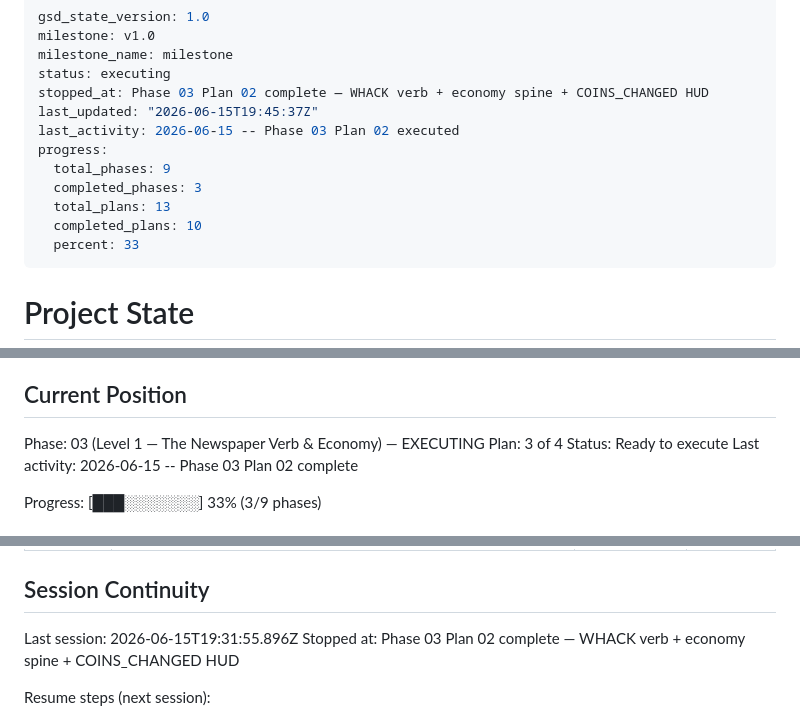
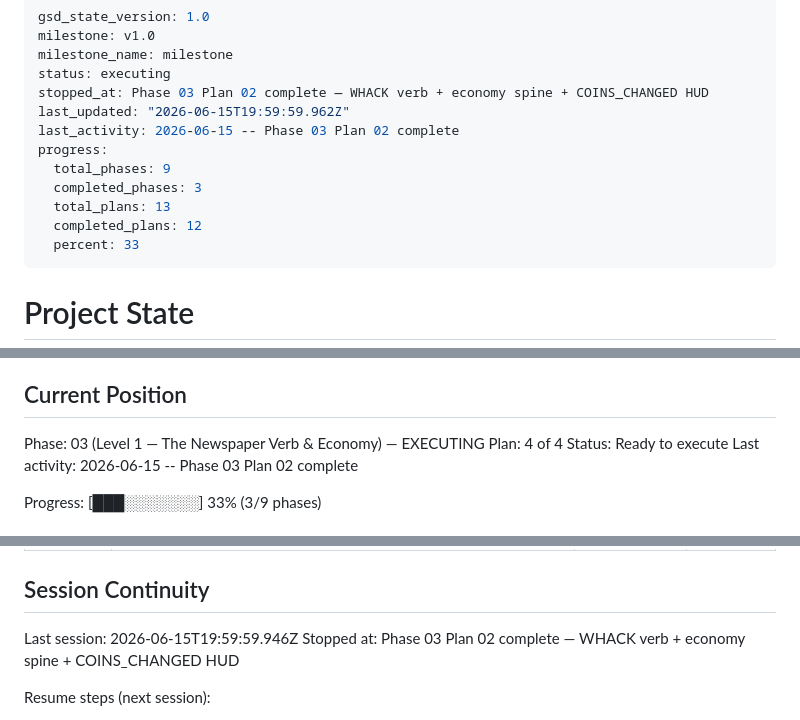
Before and after one commit to drkthng/barren-wuffett, a Markdown page: .planning/STATE.md, 3 parts joined by grey strips. GitHub-like rendering.

Commit message:
docs(03-03): complete plan 03 — SUMMARY, STATE, ROADMAP

```diff
--- a/.planning/STATE.md
+++ b/.planning/STATE.md
@@ -4,13 +4,13 @@ milestone: v1.0
 milestone_name: milestone
 status: executing
 stopped_at: Phase 03 Plan 02 complete — WHACK verb + economy spine + COINS_CHANGED HUD
-last_updated: "2026-06-15T19:45:37Z"
-last_activity: 2026-06-15 -- Phase 03 Plan 02 executed
+last_updated: "2026-06-15T19:59:59.962Z"
+last_activity: 2026-06-15 -- Phase 03 Plan 02 complete
 progress:
   total_phases: 9
   completed_phases: 3
   total_plans: 13
-  completed_plans: 10
+  completed_plans: 12
   percent: 33
 ---
 
@@ -26,7 +26,7 @@ See: .planning/PROJECT.md (updated 2026-06-11)
 ## Current Position
 
 Phase: 03 (Level 1 — The Newspaper Verb & Economy) — EXECUTING
-Plan: 3 of 4
+Plan: 4 of 4
 Status: Ready to execute
 Last activity: 2026-06-15 -- Phase 03 Plan 02 complete
 
@@ -109,7 +110,7 @@ Recent decisions affecting current work:
 
 ## Session Continuity
 
-Last session: 2026-06-15T19:31:55.896Z
+Last session: 2026-06-15T19:59:59.946Z
 Stopped at: Phase 03 Plan 02 complete — WHACK verb + economy spine + COINS_CHANGED HUD
 
 Resume steps (next session):
```
Also changed, not shown: other parts of .planning/STATE.md (+1 -0 lines), .planning/ROADMAP.md (+2 -2 lines), 1 other file.
